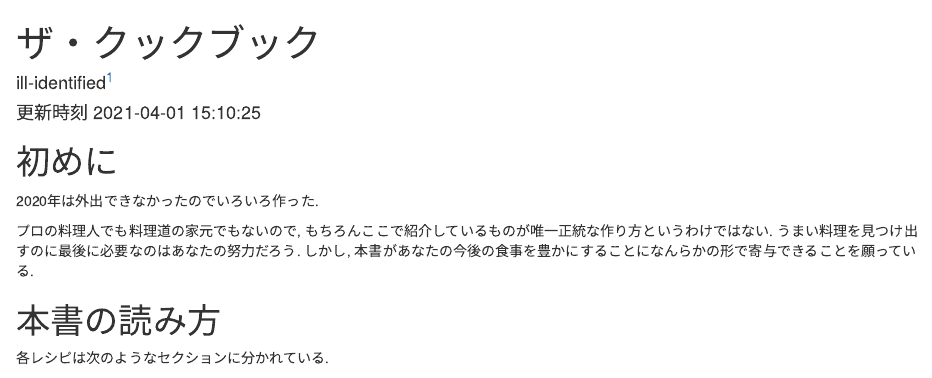
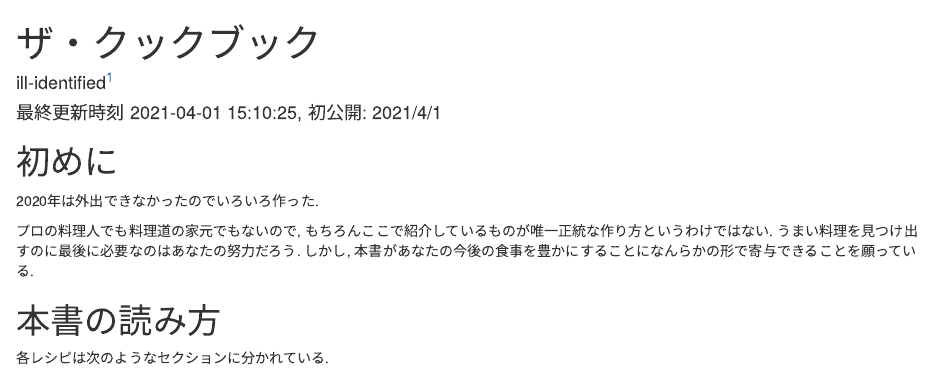
Before and after one commit to Gedevan-Aleksizde/cookbook, an R Markdown document (index.Rmd): the page in a window 1100 px wide, from its top. Rendered offline with R 4.5, knitr and Pandoc, with nearby package versions; drawn as R Markdown's standard HTML page in place of the format the file asks for; some code elsewhere in the file could not run offline.

Commit message:
little tweak

```diff
--- a/index.Rmd
+++ b/index.Rmd
@@ -1,7 +1,7 @@
 ---
 title: "ザ・クックブック"
 author: 'ill-identified^[twitter ID: \@ill-identified]'
-date: "更新時刻 `r Sys.time()`"
+date: "最終更新時刻 `r Sys.time()`, 初公開: 2021/4/1"
 site: bookdown::bookdown_site
 description: ""
 documentclass: ltjsreport
```
Also changed, not shown: docs/cook.md, docs/cook.tex, docs/index.md, docs/search_index.json, 106 other files.
